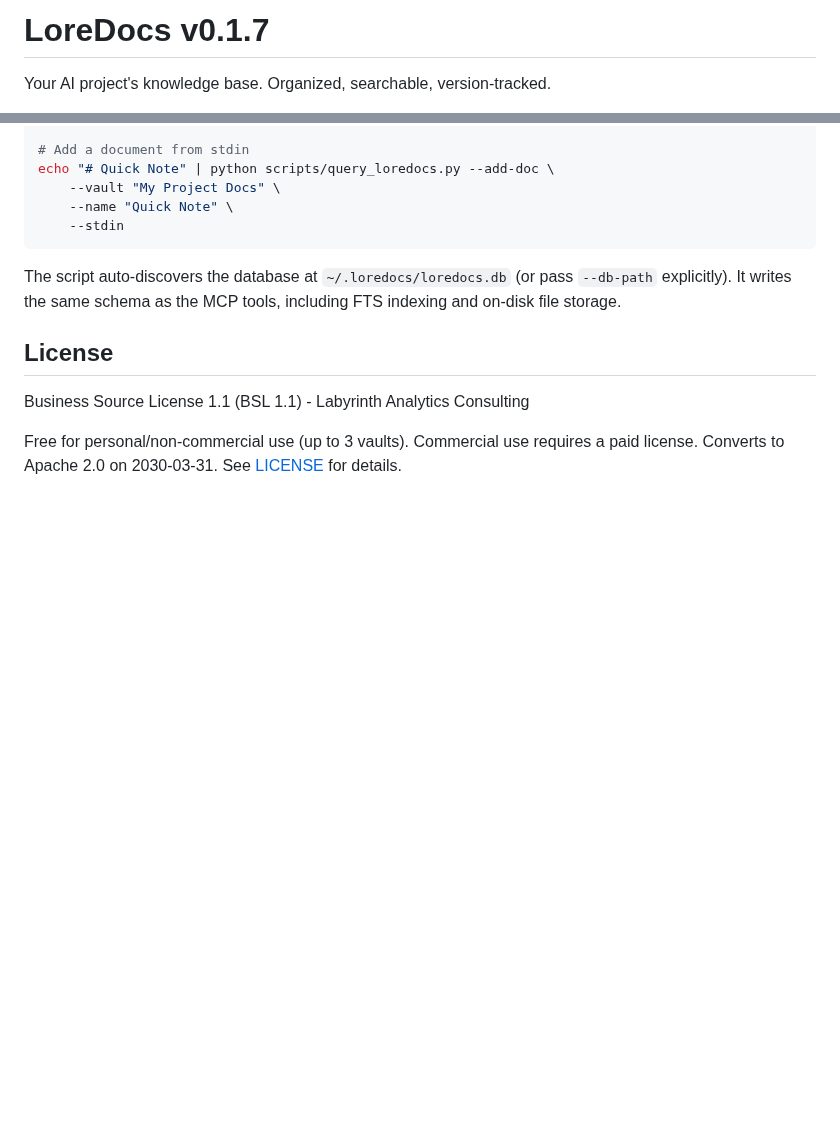
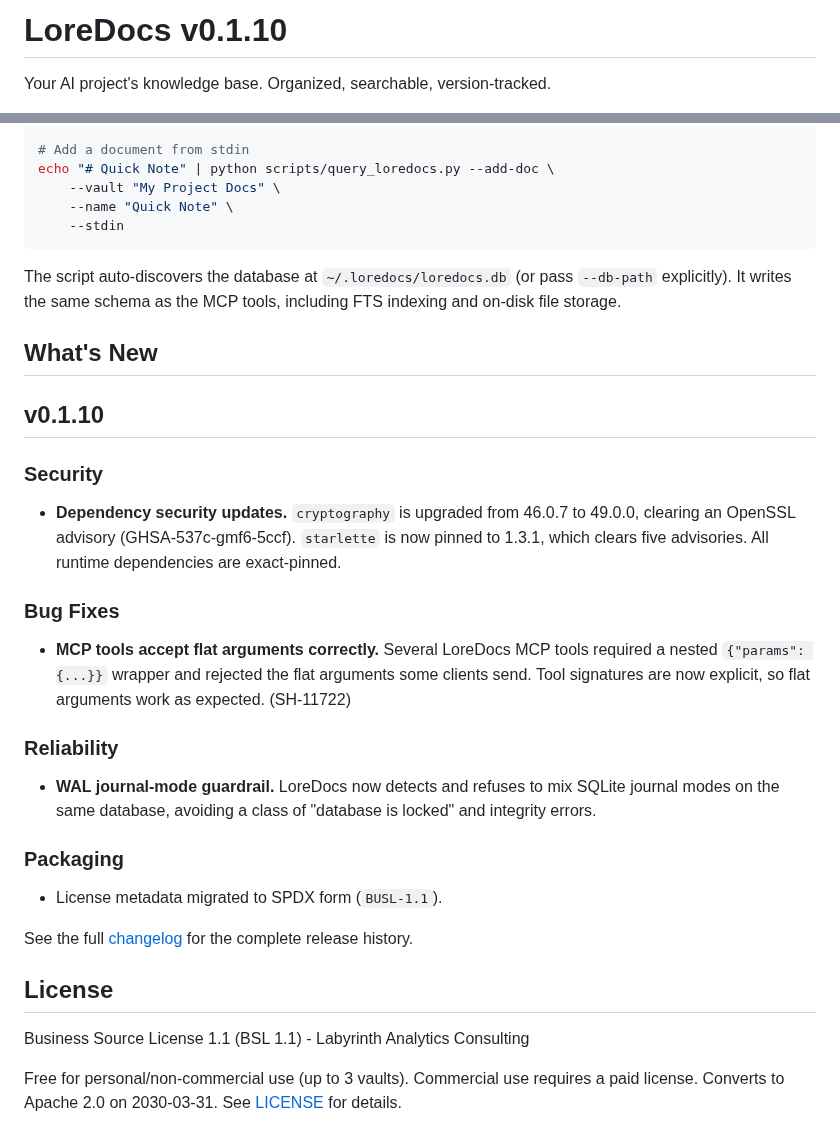
Before and after one commit to labyrinth-analytics/loredocs, a Markdown page: README.md, 2 parts joined by grey strips. Drawn GitHub-style; blank space fills up the shorter version.

```diff
--- a/README.md
+++ b/README.md
@@ -1,4 +1,4 @@
-# LoreDocs v0.1.7
+# LoreDocs v0.1.10
 
 Your AI project's knowledge base. Organized, searchable, version-tracked.
 
@@ -351,6 +351,38 @@ echo "# Quick Note" | python scripts/query_loredocs.py --add-doc \
 
 The script auto-discovers the database at `~/.loredocs/loredocs.db` (or pass `--db-path` explicitly). It writes the same schema as the MCP tools, including FTS indexing and on-disk file storage.
 
+## What's New
+
+<!-- WHATS_NEW:START -->
+
+## v0.1.10
+
+### Security
+
+- **Dependency security updates.** `cryptography` is upgraded from 46.0.7 to 49.0.0,
+  clearing an OpenSSL advisory (GHSA-537c-gmf6-5ccf). `starlette` is now pinned to
+  1.3.1, which clears five advisories. All runtime dependencies are exact-pinned.
+
+### Bug Fixes
+
+- **MCP tools accept flat arguments correctly.** Several LoreDocs MCP tools required a
+  nested `{"params": {...}}` wrapper and rejected the flat arguments some clients send.
+  Tool signatures are now explicit, so flat arguments work as expected. (SH-11722)
+
+### Reliability
+
+- **WAL journal-mode guardrail.** LoreDocs now detects and refuses to mix SQLite
+  journal modes on the same database, avoiding a class of "database is locked" and
+  integrity errors.
+
+### Packaging
+
+- License metadata migrated to SPDX form (`BUSL-1.1`).
+
+<!-- WHATS_NEW:END -->
+
+See the full [changelog](docs/CHANGELOG.md) for the complete release history.
+
 ## License
 
 Business Source License 1.1 (BSL 1.1) - Labyrinth Analytics Consulting
```
Also changed, not shown: docs/CHANGELOG.md (+34 -0 lines).
